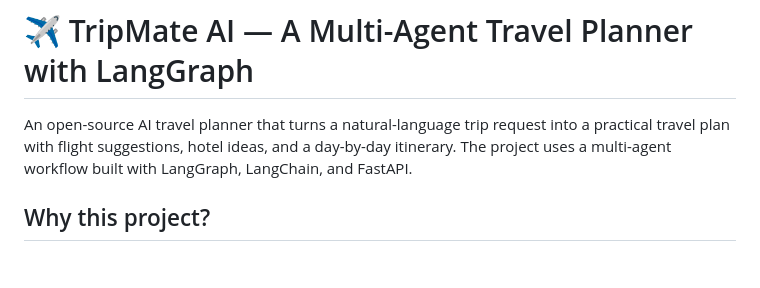
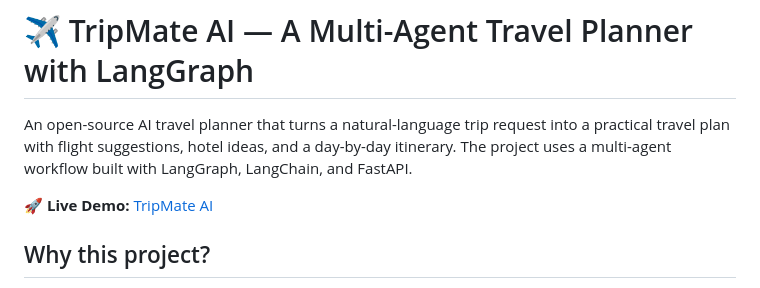
Before and after one commit to ishivamm/TripMate-AI-A-Multi-Agent-Travel-Planner-with-LangGraph, a Markdown page: README.md, the part around the change. Rendered like a GitHub page; blank space fills up the shorter version.

Commit message:
link added to the readme

```diff
--- a/README.md
+++ b/README.md
@@ -1,6 +1,8 @@
 # ✈️ TripMate AI — A Multi-Agent Travel Planner with LangGraph
 
 An open-source AI travel planner that turns a natural-language trip request into a practical travel plan with flight suggestions, hotel ideas, and a day-by-day itinerary. The project uses a multi-agent workflow built with LangGraph, LangChain, and FastAPI.
+
+🚀 **Live Demo:** [TripMate AI](https://tripmate-ai-a-multi-agent-travel-planner-k06p.onrender.com)
 
 ## Why this project?
 
```
